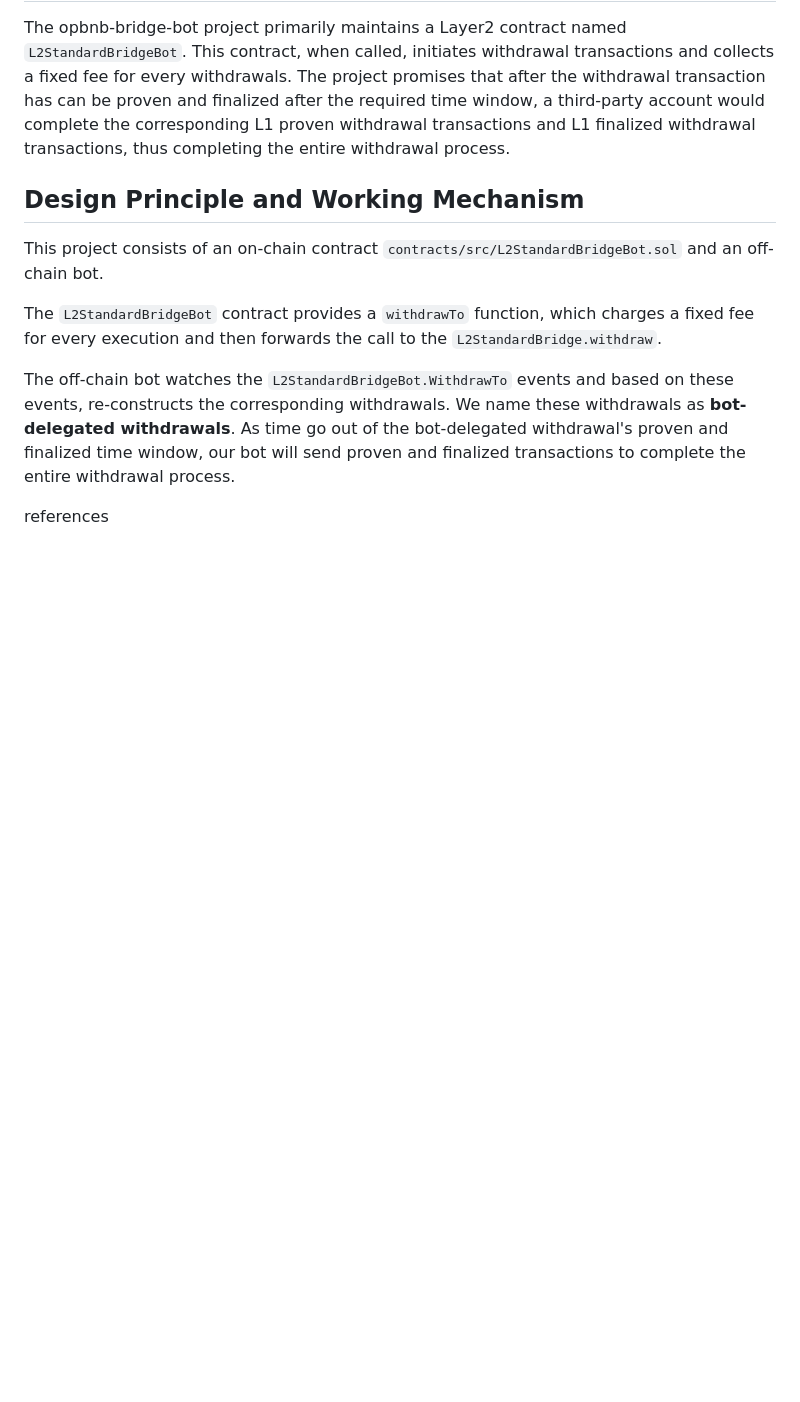
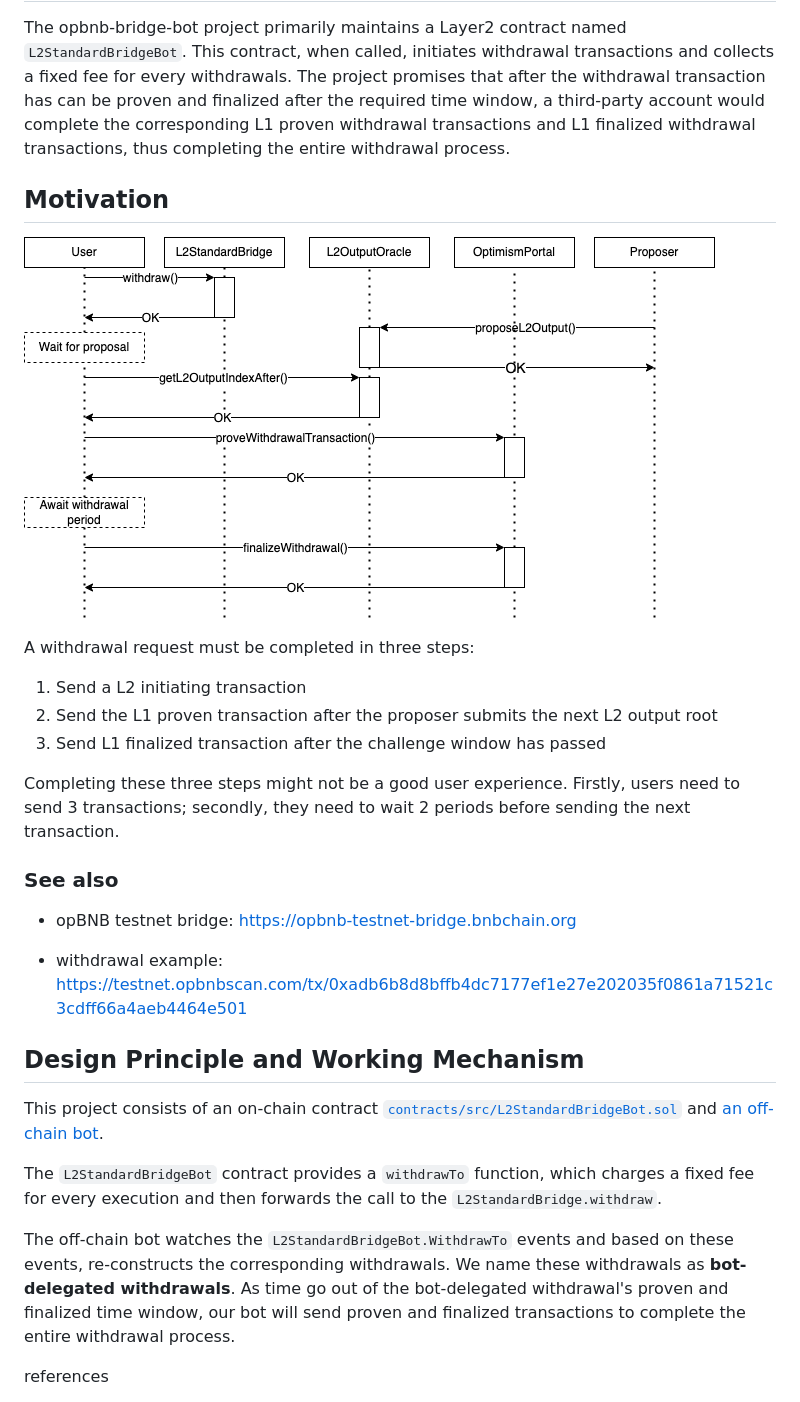
Before and after one commit to bnb-chain/opbnb-bridge-bot, a Markdown page: README.md, the part around the change. Drawn GitHub-style; pictures changed too: assets/optimism-withdraw-flow.png (added); blank space fills up the shorter version.

```diff
--- a/README.md
+++ b/README.md
@@ -4,9 +4,27 @@
 
 The opbnb-bridge-bot project primarily maintains a Layer2 contract named `L2StandardBridgeBot`. This contract, when called, initiates withdrawal transactions and collects a fixed fee for every withdrawals. The project promises that after the withdrawal transaction has can be proven and finalized after the required time window, a third-party account would complete the corresponding L1 proven withdrawal transactions and L1 finalized withdrawal transactions, thus completing the entire withdrawal process.
 
+## Motivation
+
+![image](./assets/optimism-withdraw-flow.png)
+
+A withdrawal request must be completed in three steps:
+
+1. Send a L2 initiating transaction
+2. Send the L1 proven transaction after the proposer submits the next L2 output root
+3. Send L1 finalized transaction after the challenge window has passed
+
+Completing these three steps might not be a good user experience. Firstly, users need to send 3 transactions; secondly, they need to wait 2 periods before sending the next transaction.
+
+### See also
+
+- opBNB testnet bridge: https://opbnb-testnet-bridge.bnbchain.org
+
+- withdrawal example: https://testnet.opbnbscan.com/tx/0xadb6b8d8bffb4dc7177ef1e27e202035f0861a71521c3cdff66a4aeb4464e501
+
 ## Design Principle and Working Mechanism
 
-This project consists of an on-chain contract `contracts/src/L2StandardBridgeBot.sol` and an off-chain bot.
+This project consists of an on-chain contract [`contracts/src/L2StandardBridgeBot.sol`](contracts/src/L2StandardBridgeBot.sol) and [an off-chain bot](./cmd/bot/run.go#L67-L68).
 
 The `L2StandardBridgeBot` contract provides a `withdrawTo` function, which charges a fixed fee for every execution and then forwards the call to the `L2StandardBridge.withdraw`.
 
```
